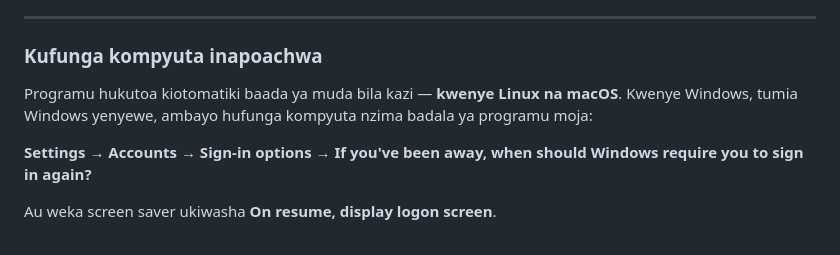
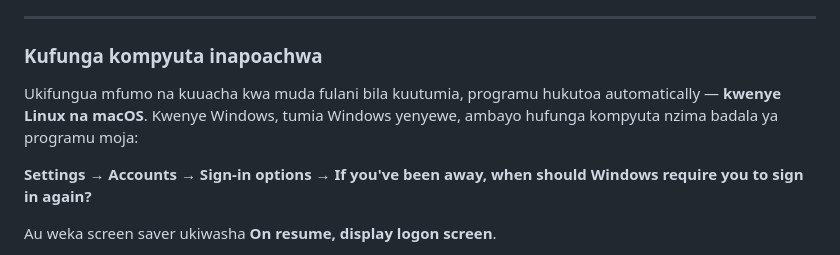
Before and after one commit to TSSFL/nextgamis-abs-releases, a Markdown page: SETUP_SWAHILI.md, the part around the change. Rendered like a GitHub page.

Commit message:
Publish documentation from Docs/release/site

```diff
--- a/SETUP_SWAHILI.md
+++ b/SETUP_SWAHILI.md
@@ -335,9 +335,9 @@ Data zako, leseni na settings zako havitaguswa.
 
 ### Kufunga kompyuta inapoachwa
 
-Programu hukutoa kiotomatiki baada ya muda bila kazi — **kwenye Linux na
-macOS**. Kwenye Windows, tumia Windows yenyewe, ambayo hufunga kompyuta nzima
-badala ya programu moja:
+Ukifungua mfumo na kuuacha kwa muda fulani bila kuutumia, programu hukutoa
+automatically — **kwenye Linux na macOS**. Kwenye Windows, tumia Windows
+yenyewe, ambayo hufunga kompyuta nzima badala ya programu moja:
 
 **Settings → Accounts → Sign-in options → If you've been away, when should
 Windows require you to sign in again?**
```
